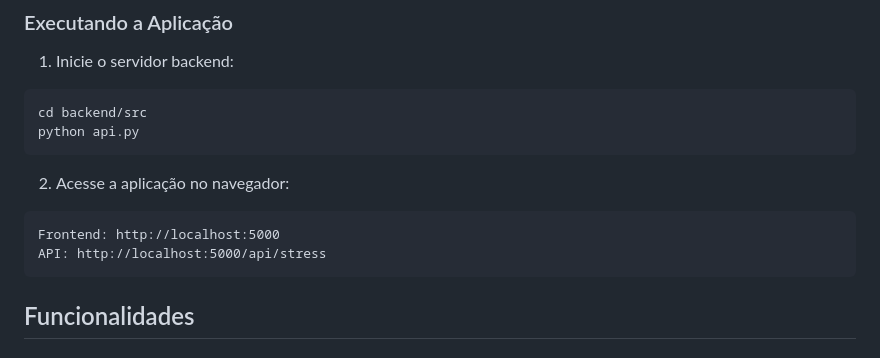
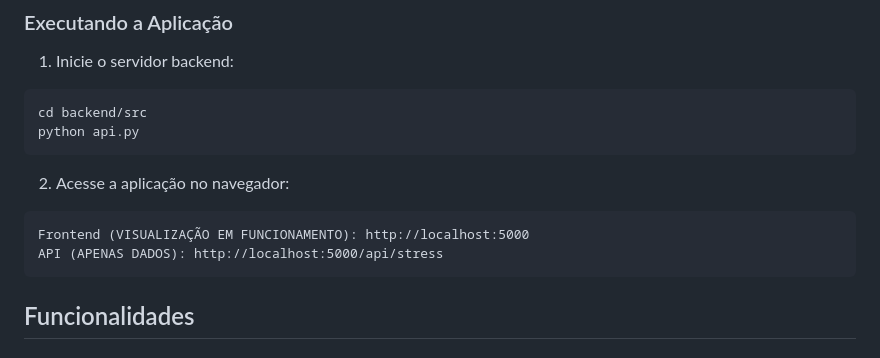
Before and after one commit to wees-s/SpHumor, a Markdown page: README.md, the part around the change. GitHub-like rendering.

Commit message:
Update README with clearer frontend and API links

````diff
--- a/README.md
+++ b/README.md
@@ -33,8 +33,8 @@ python api.py
 
 2. Acesse a aplicação no navegador:
 ```
-Frontend: http://localhost:5000
-API: http://localhost:5000/api/stress
+Frontend (VISUALIZAÇÃO EM FUNCIONAMENTO): http://localhost:5000
+API (APENAS DADOS): http://localhost:5000/api/stress
 ```
 
 ## Funcionalidades
````
